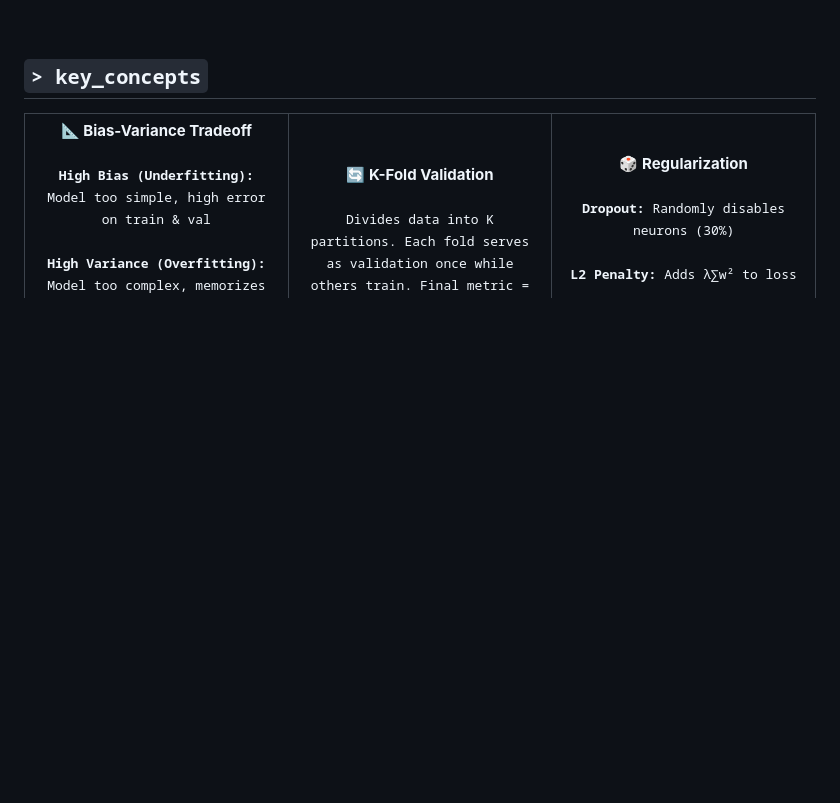
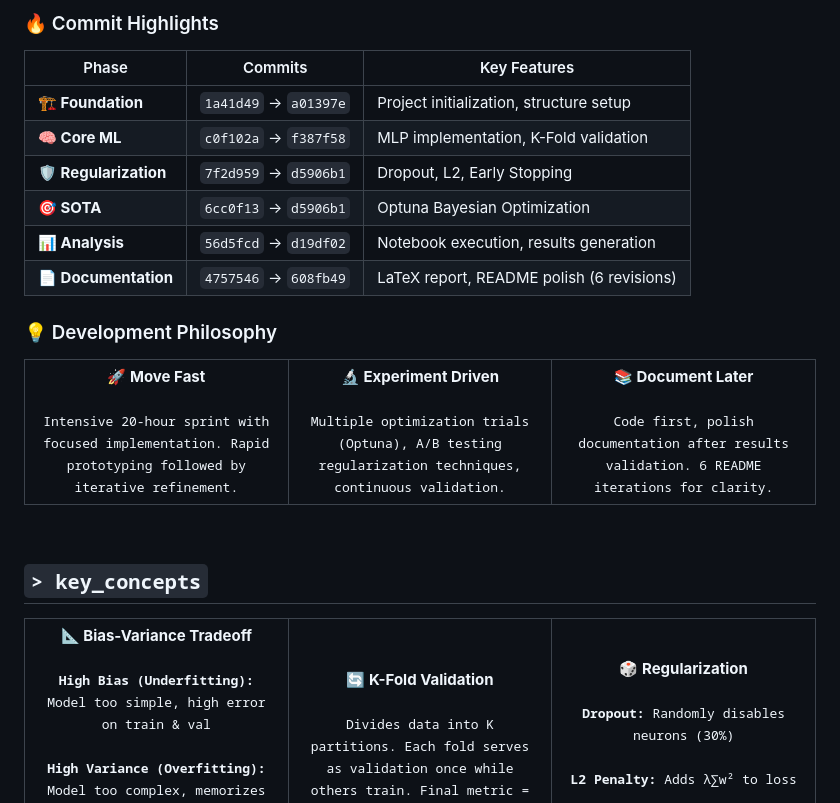
Before and after one commit to takaokensei/ufrn-ele-neural-regression, a Markdown page: README.md, the part around the change printed below. GitHub-like rendering; blank space fills up the shorter version.

Commit message:
readme development stage changed

````diff
--- a/README.md
+++ b/README.md
@@ -500,6 +527,34 @@ gantt
 ```
 
-</div>
+### 🔥 Commit Highlights
+
+| Phase | Commits | Key Features |
+|-------|---------|--------------|
+| **🏗️ Foundation** | `1a41d49` → `a01397e` | Project initialization, structure setup |
+| **🧠 Core ML** | `c0f102a` → `f387f58` | MLP implementation, K-Fold validation |
+| **🛡️ Regularization** | `7f2d959` → `d5906b1` | Dropout, L2, Early Stopping |
+| **🎯 SOTA** | `6cc0f13` → `d5906b1` | Optuna Bayesian Optimization |
+| **📊 Analysis** | `56d5fcd` → `d19df02` | Notebook execution, results generation |
+| **📄 Documentation** | `4757546` → `608fb49` | LaTeX report, README polish (6 revisions) |
+
+### 💡 Development Philosophy
+
+<table align="center">
+<tr>
+<td align="center" width="33%">
+<strong>🚀 Move Fast</strong><br/><br/>
+<samp>Intensive 20-hour sprint with focused implementation. Rapid prototyping followed by iterative refinement.</samp>
+</td>
+<td align="center" width="33%">
+<strong>🔬 Experiment Driven</strong><br/><br/>
+<samp>Multiple optimization trials (Optuna), A/B testing regularization techniques, continuous validation.</samp>
+</td>
+<td align="center" width="33%">
+<strong>📚 Document Later</strong><br/><br/>
+<samp>Code first, polish documentation after results validation. 6 README iterations for clarity.</samp>
+</td>
+</tr>
+</table>
 
 <br/>
 
````
Also changed, not shown: other parts of README.md (+47 -20 lines).
